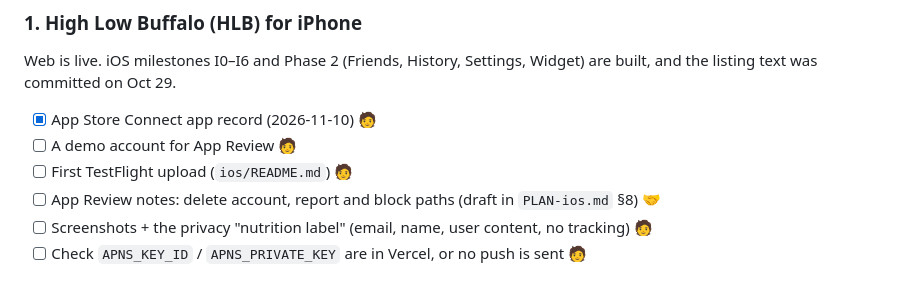
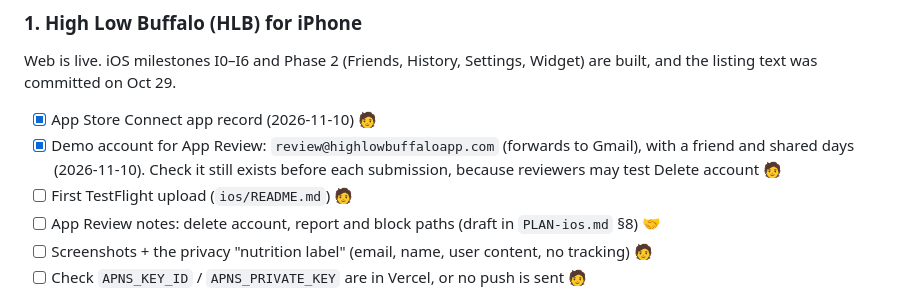
Before and after one commit to nmuschin/switchbacklabs, a Markdown page: TODO.md, the part around the change. Drawn GitHub-style.

Commit message:
To-do: HLB's App Review demo account is set up
Co-Authored-By: Claude Opus 5.5 <noreply@anthropic.com>
Claude-Session: https://claude.ai/code/session_017kNigcqFevMQ3PeLrRUcEC

```diff
--- a/TODO.md
+++ b/TODO.md
@@ -31,7 +31,7 @@ Built on 2026-11-05 (last updated 2026-11-10: App Store Connect records for five
 ### 1. High Low Buffalo (HLB) for iPhone
 Web is live. iOS milestones I0–I6 and Phase 2 (Friends, History, Settings, Widget) are built, and the listing text was committed on Oct 29.
 - [x] App Store Connect app record (2026-11-10) 🧑
-- [ ] A demo account for App Review 🧑
+- [x] Demo account for App Review: `review@highlowbuffaloapp.com` (forwards to Gmail), with a friend and shared days (2026-11-10). Check it still exists before each submission, because reviewers may test Delete account 🧑
 - [ ] First TestFlight upload (`ios/README.md`) 🧑
 - [ ] App Review notes: delete account, report and block paths (draft in `PLAN-ios.md` §8) 🤝
 - [ ] Screenshots + the privacy "nutrition label" (email, name, user content, no tracking) 🧑
```
